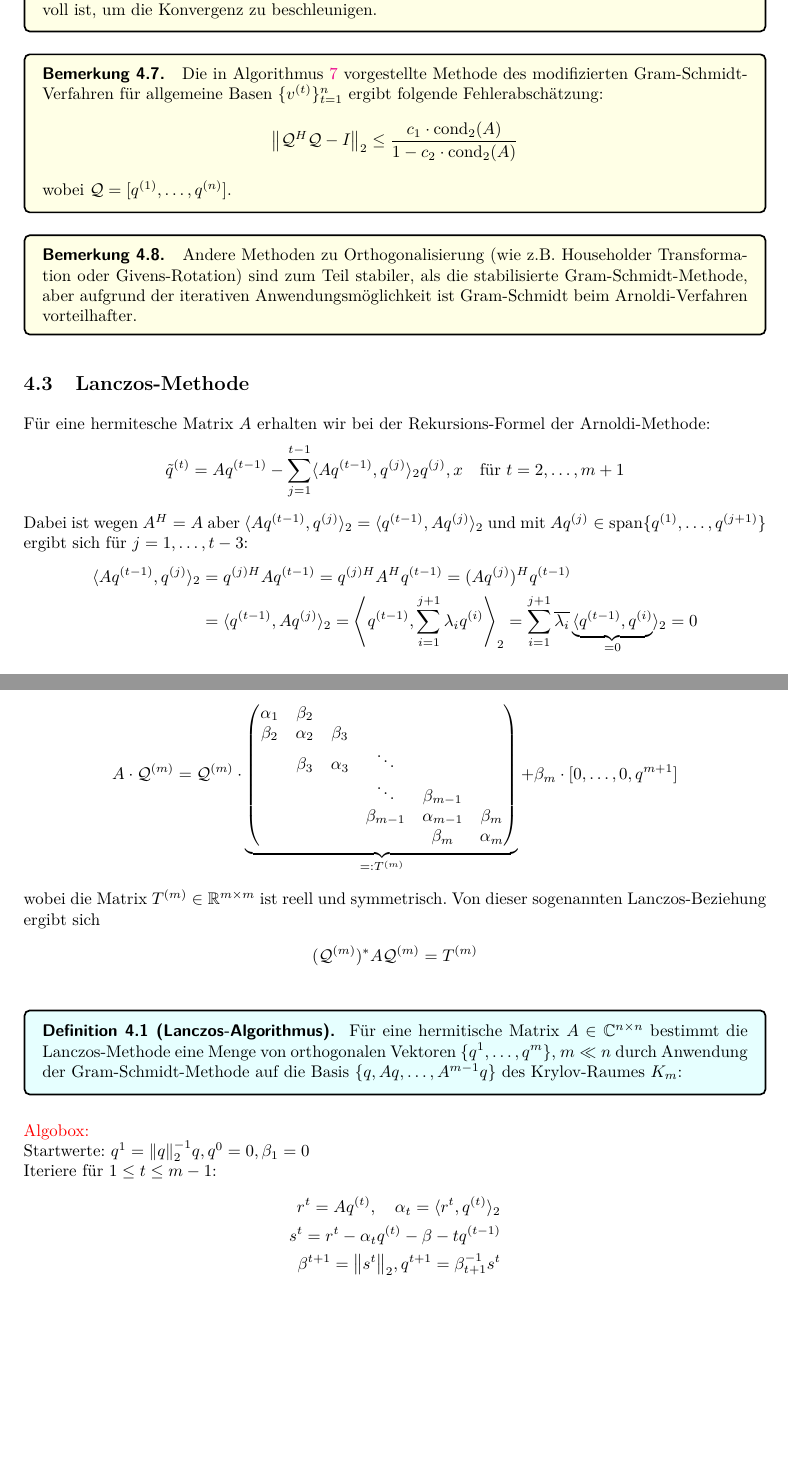
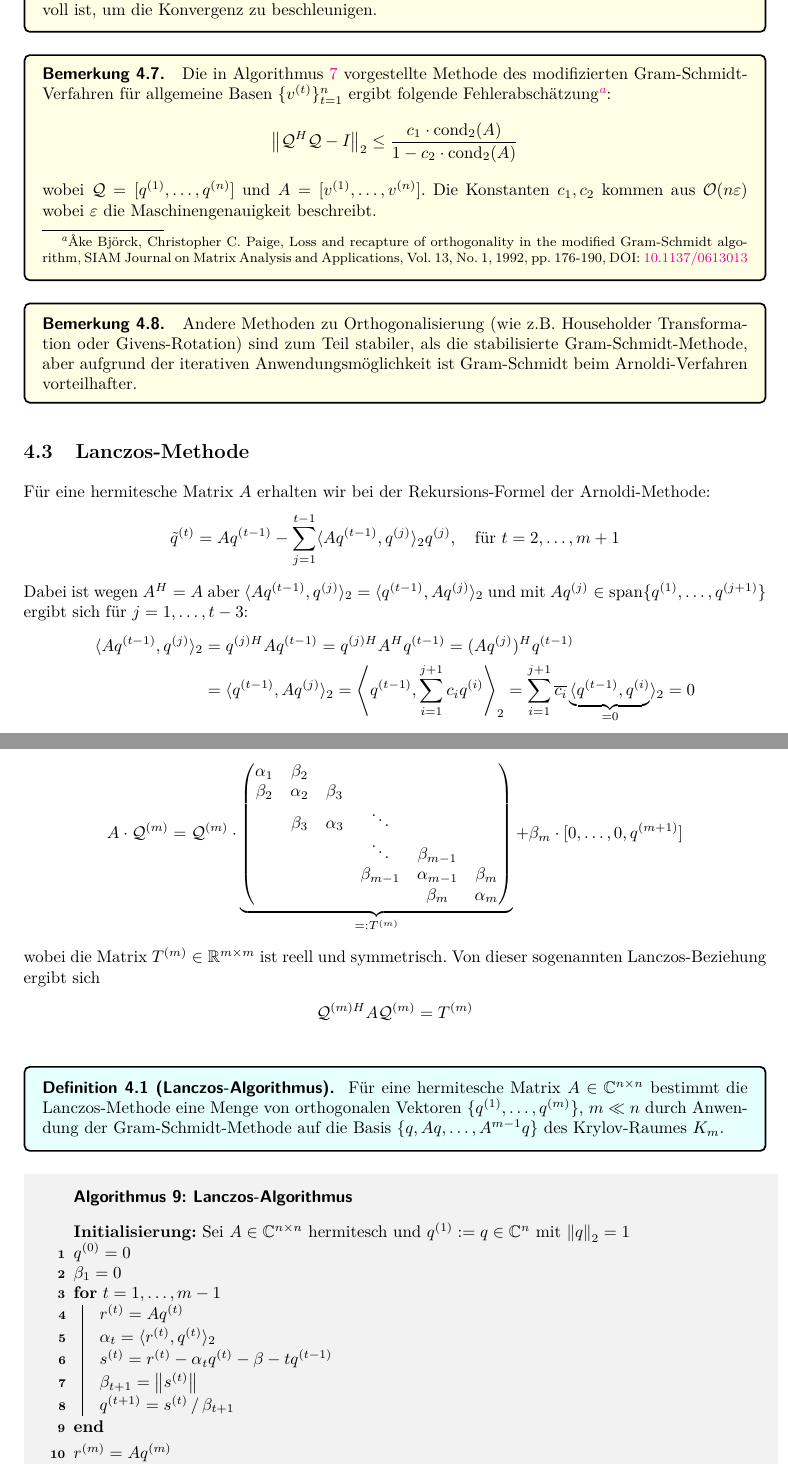
Before and after one commit to CedricRoennfeld/Numerik2Skript, a LaTeX document (script/script.tex, which reads script/sections/sec4.tex): two parts of pages 41 and 42 of 44, joined at a grey line, cut so that both start at the same text, the shorter picture padded with empty space. Compiled offline with pdfLaTeX.

Commit message:
reworking section 4

```diff
--- a/script/sections/sec4.tex
+++ b/script/sections/sec4.tex
@@ -376,14 +376,19 @@ $\{\mu,w\}$ eine gute Approximation ist, basierend auf den berechneten Größen
 
 \begin{colbox}{Bemerkung}
   Die in Algorithmus \ref{alg:mgsAllg} vorgestellte Methode des modifizierten Gram-Schmidt-Verfahren für allgemeine
-  Basen $\{v^{(t)}\}_{t=1}^n$ ergibt folgende Fehlerabschätzung:
+  Basen $\{v^{(t)}\}_{t=1}^n$ ergibt folgende Fehlerabschätzung\footnote{
+    Åke Björck, Christopher C. Paige, Loss and recapture of orthogonality in the modified Gram-Schmidt algorithm,
+    SIAM Journal on Matrix Analysis and Applications, Vol. 13, No. 1, 1992, pp. 176-190, DOI:
+    \href{https://doi.org/10.1137/0613013}{10.1137/0613013}
+  }:
   %
   \begin{align*}
     \vertn{2}{\mathcal{Q}^{H}\mathcal{Q}-I}_2 \leq \dfrac{c_1\cdot \Cond_2(A)}{1-c_2\cdot\Cond_2(A)}
   \end{align*}
   %
-  wobei $\mathcal{Q} = [q^{(1)}, \dots, q^{(n)}]$.
-  %(Vgl. Björk \& Paige)
+  wobei $\mathcal{Q} = [q^{(1)}, \dots, q^{(n)}]$ und $A=[v^{(1)}, \dots, v^{(n)}]$. Die Konstanten $c_1,c_2$ kommen
+  aus $\mathcal{O}(n\varepsilon)$ wobei $\varepsilon$ die Maschinengenauigkeit beschreibt.
+  %
 \end{colbox}
 
 \begin{colbox}{Bemerkung}
@@ -398,7 +403,7 @@ Für eine hermitesche Matrix $A$ erhalten wir bei der Rekursions-Formel der Arno
 \begin{align*}
   \tilde{q}^{(t)}
   = Aq^{(t-1)} - \sum_{j=1}^{t-1} \langle Aq^{(t-1)}, q^{(j)}\rangle_2 q^{(j)},
-  x\quad \text{für } t=2,\dots,m+1
+  \quad \text{für } t=2,\dots,m+1
 \end{align*}
 %
 Dabei ist wegen $A^H=A$ aber $\langle Aq^{(t-1)}, q^{(j)}\rangle_2 = \langle q^{(t-1)}, Aq^{(j)}\rangle_2$ und
@@ -410,8 +415,8 @@ mit $Aq^{(j)}\in\Span\{q^{(1)},\dots,q^{(j+1)}\}$ ergibt sich für $j=1,\dots,t-
   = q^{(j)H}A^Hq^{(t-1)}
   = (Aq^{(j)})^Hq^{(t-1)} \\
   &= \langle q^{(t-1)}, Aq^{(j)}\rangle_2
-  = \left\langle q^{(t-1)}, \sum_{i=1}^{j+1} \lambda_i q^{(i)}\right\rangle _2
-  = \sum_{i=1}^{j+1} \overline{\lambda_i} \underbrace{\langle q^{(t-1)}, q^{(i)}}_{=0}\rangle _2
+  = \left\langle q^{(t-1)}, \sum_{i=1}^{j+1} c_i q^{(i)}\right\rangle _2
+  = \sum_{i=1}^{j+1} \overline{c_i} \underbrace{\langle q^{(t-1)}, q^{(i)}}_{=0}\rangle _2
   = 0
 \end{align*}
 
@@ -462,30 +467,44 @@ oder in Matrix-Form:
     & & & \ddots & \beta_{m-1} & \\
     & & & \beta_{m-1} & \alpha_{m-1} & \beta_m \\
     & & & & \beta_m & \alpha_m
-  \end{pmatrix}}_{=:T^{(m)}} + \beta_m\cdot[0,\dots,0,q^{m+1}]
+  \end{pmatrix}}_{=:T^{(m)}} + \beta_m\cdot[0,\dots,0,q^{(m+1)}]
 \end{align*}
 %
 wobei die Matrix $T^{(m)}\in\R^{m\times m}$ ist reell und symmetrisch. Von dieser sogenannten Lanczos-Beziehung
 ergibt sich
 %
 \begin{align*}
-  (\mathcal{Q}^{(m)})^* A \mathcal{Q}^{(m)} = T^{(m)}
+  \mathcal{Q}^{(m)H} A \mathcal{Q}^{(m)} = T^{(m)}
 \end{align*}
 %
 \begin{defbox}[Lanczos-Algorithmus]
-  Für eine hermitische Matrix $A\in\C  ^{n\times n}$ bestimmt die Lanczos-Methode eine Menge von orthogonalen
-  Vektoren $\{q^1,\dots,q^m\}$, $m\ll n$ durch Anwendung der Gram-Schmidt-Methode auf die Basis
-  $\{q,Aq,\dots,A^{m-1}q\}$ des Krylov-Raumes $K_m$:
+  Für eine hermitesche Matrix $A\in\C  ^{n\times n}$ bestimmt die Lanczos-Methode eine Menge von orthogonalen
+  Vektoren $\{q^{(1)},\dots,q^{(m)}\}$, $m\ll n$ durch Anwendung der Gram-Schmidt-Methode auf die Basis
+  $\{q,Aq,\dots,A^{m-1}q\}$ des Krylov-Raumes $K_m$.
 \end{defbox}
-\textcolor{red}{Algobox:} \\
-Startwerte: $q^1=\vertn{2}{q}_2^{-1}q, q^0=0, \beta_1=0$ \\
-Iteriere für $1\leq t\leq m-1$:
-\begin{align*}
-  r^t = Aq^{(t)}, \quad \alpha_t = \langle r^t, q^{(t)}\rangle_2 \\
-  s^t = r^t - \alpha_t q^{(t)} - \beta-tq^{(t-1)} \\
-  \beta^{t+1} = \vertn{2}{s^t}_2, q^{t+1} = \beta_{t+1}^{-1}s^t \\
-  r^m = Aq^m, \alpha_m = \langle r^m,q^m\rangle_2
-\end{align*}
+
+\algorithmbox{Lanczos-Algorithmus}{
+  \begin{algorithm}[H]
+    \SetAlgoNoLine
+    \InitTe{Sei $A\in \C^{n\times n}$ hermitesch und $q^{(1)}:=q\in\C^n$ mit $\vertn{2}{q}_2=1$}
+    %\ErgTe{
+    %  $\{q^{(t)}\}_{t=1}^m$ als Orthonormalbasis des Krylov-Raum $K_m$.
+    %}
+    \SetAlgoLined
+    $q^{(0)} = 0$ \\
+    $\beta_1 = 0$ \\
+    \ForTe{$t=1,\dots,m-1$}{
+      $r^{(t)} = Aq^{(t)}$ \\
+      $\alpha_t = \langle r^{(t)}, q^{(t)}\rangle_2$ \\
+      $s^{(t)} = r^{(t)} - \alpha_tq^{(t)} - \beta - tq^{(t-1)}$\\
+      $\beta_{t+1} = \vertn{2}{s^{(t)}}$\\
+      $q^{(t+1)} = s^{(t)} \,/\,\beta_{t+1}$\\
+    }\EndTe{}{}
+    $r^{(m)} = Aq^{(m)}$\\
+    $\alpha_m = \langle r^{(m)}, q^{(m)}\rangle_2$
+  \end{algorithm}
+}
+
 Nachdem die Matrix $T^{(m)}$ berechnet ist, kann ihr Eigenwert $\lambda_i$ und der zugehörige Eigenvektor $w^{i}$
 bestimmt werden, z.B. mit QR-Algorithmus. \\
 Die Eigenwert und Eigenvektoren von $T^{(m)}$ werden mit dem Aufwand $\mathcal{O}(m^2)$ berechnet. Die Eigenwerte
```
Also changed, not shown: script.pdf.
